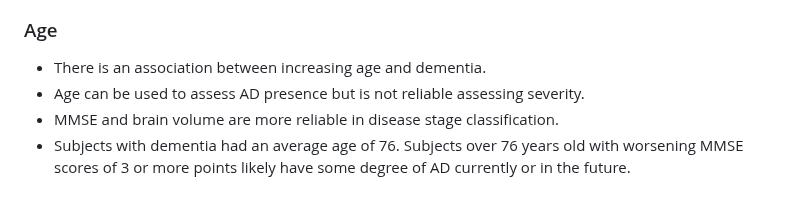
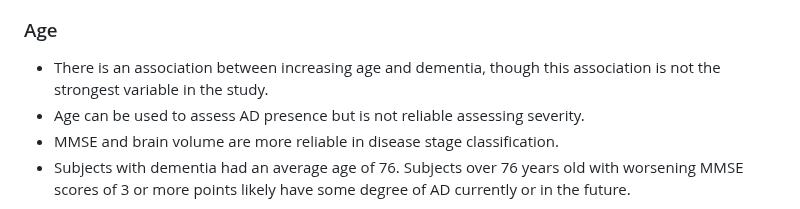
Before and after one commit to christenchung/Dementia-Risk-Dashboard, a Markdown page: README.md, the part around the change. GitHub-like rendering.

```diff
--- a/README.md
+++ b/README.md
@@ -50,7 +50,7 @@ Alzheimer's dementia (AD) is the sixth leading cause of death in the U.S., the m
 
 ### Age
 
-* There is an association between increasing age and dementia.
+* There is an association between increasing age and dementia, though this association is not the strongest variable in the study.
 * Age can be used to assess AD presence but is not reliable assessing severity.
 * MMSE and brain volume are more reliable in disease stage classification.
 * Subjects with dementia had an average age of 76. Subjects over 76 years old with worsening MMSE scores of 3 or more points likely have some degree of AD currently or in the future.
```
